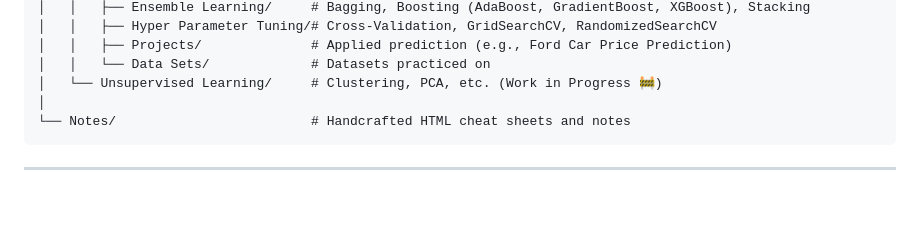
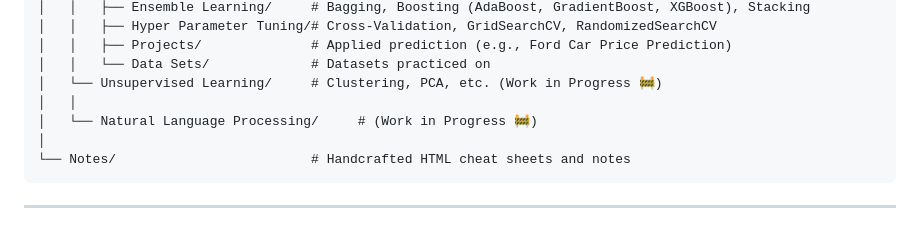
Before and after one commit to bhumitsingh856-cyber/Dev-ML, a Markdown page: README.md, the part around the change. GitHub-like rendering; blank space fills up the shorter version.

````diff
--- a/README.md
+++ b/README.md
@@ -29,6 +29,8 @@ The repository tracks my learning curve across key disciplines:
 │   │   ├── Projects/              # Applied prediction (e.g., Ford Car Price Prediction)
 │   │   └── Data Sets/             # Datasets practiced on
 │   └── Unsupervised Learning/     # Clustering, PCA, etc. (Work in Progress 🚧)
+│   │
+│   └── Natural Language Processing/     # (Work in Progress 🚧)
 │
 └── Notes/                         # Handcrafted HTML cheat sheets and notes
 ```
````
